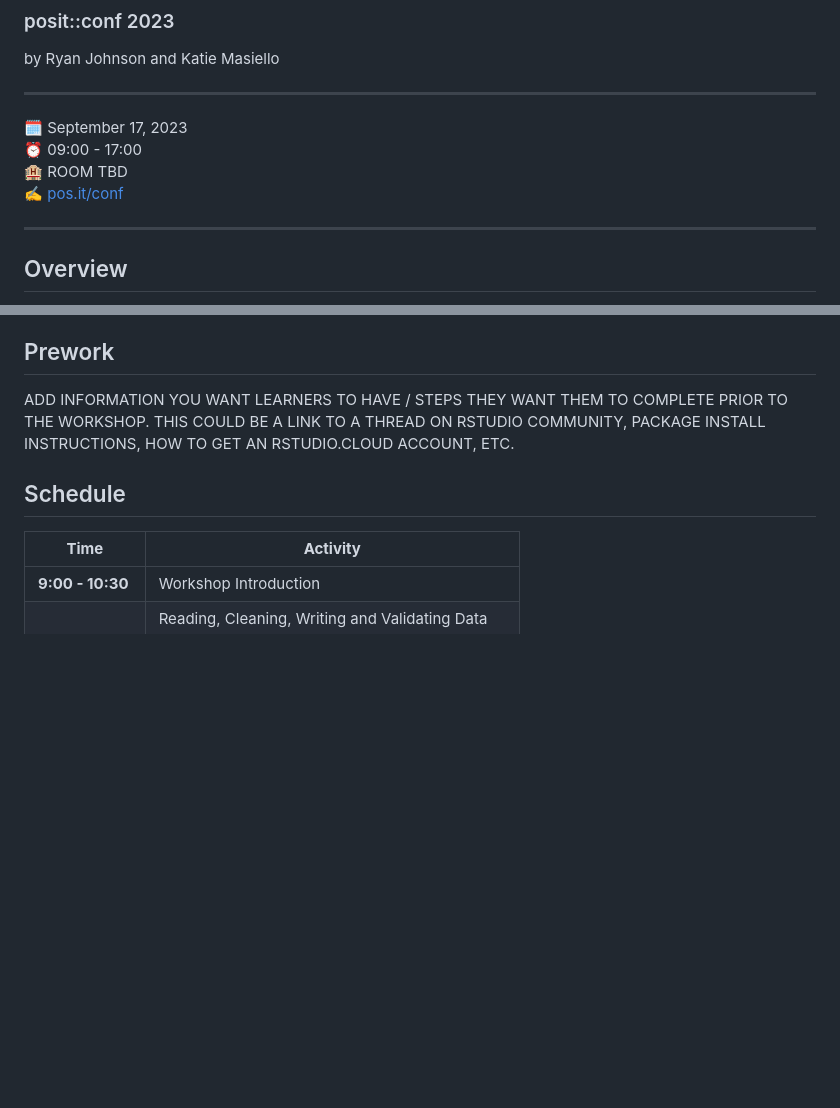
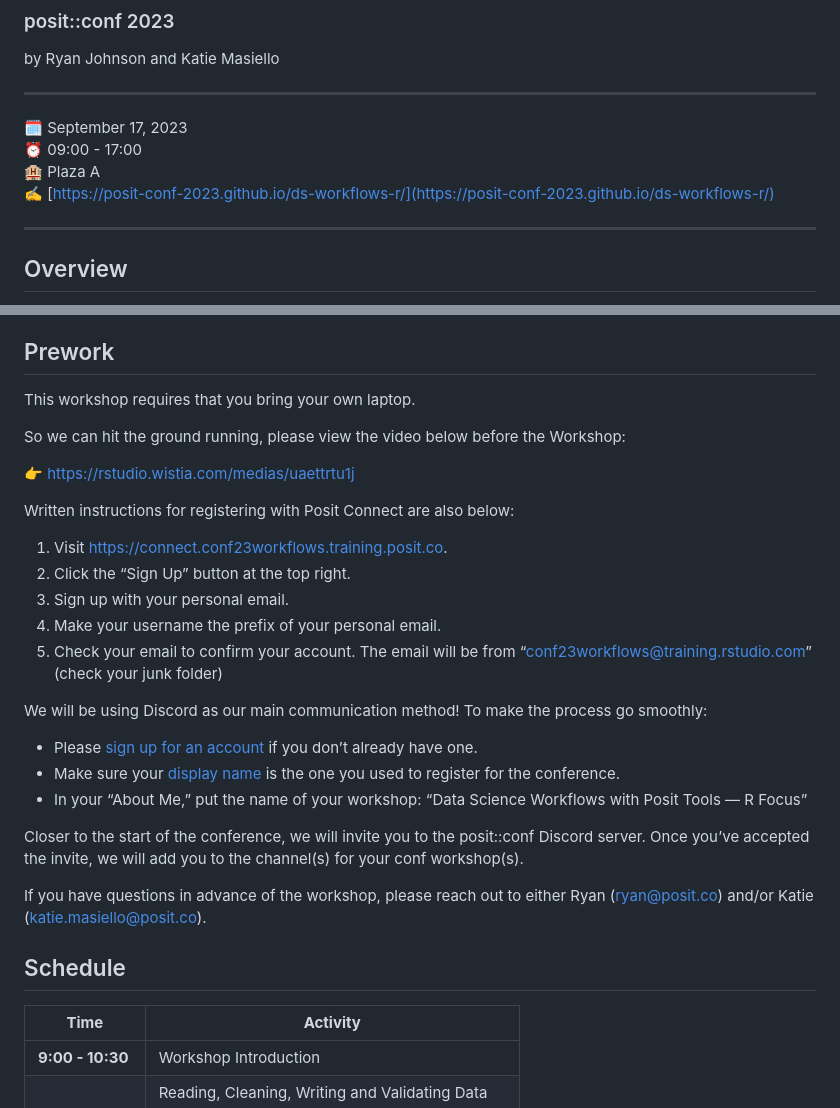
Before and after one commit to posit-conf-2023/ds-workflows-r, a Markdown page: README.md, 2 parts joined by grey strips. GitHub-like rendering; blank space fills up the shorter version.

```diff
--- a/README.md
+++ b/README.md
@@ -9,8 +9,8 @@ by Ryan Johnson and Katie Masiello
 
 :spiral_calendar: September 17, 2023\
 :alarm_clock: 09:00 - 17:00\
-:hotel: ROOM TBD\
-:writing_hand: [pos.it/conf](http://pos.it/conf)
+:hotel: Plaza A\
+:writing_hand: [https://posit-conf-2023.github.io/ds-workflows-r/](https://posit-conf-2023.github.io/ds-workflows-r/)
 
 ------------------------------------------------------------------------
 
@@ -28,7 +28,32 @@ In this R-focused workshop, we will discuss ways to improve your data science wo
 
 ## Prework
 
-ADD INFORMATION YOU WANT LEARNERS TO HAVE / STEPS THEY WANT THEM TO COMPLETE PRIOR TO THE WORKSHOP. THIS COULD BE A LINK TO A THREAD ON RSTUDIO COMMUNITY, PACKAGE INSTALL INSTRUCTIONS, HOW TO GET AN RSTUDIO.CLOUD ACCOUNT, ETC.
+This workshop requires that you bring your own laptop.
+
+So we can hit the ground running, please view the video below before the Workshop:
+
+  👉 <https://rstudio.wistia.com/medias/uaettrtu1j>
+
+
+Written instructions for registering with Posit Connect are also below:
+
+1. Visit <https://connect.conf23workflows.training.posit.co>.
+1. Click the “Sign Up” button at the top right.
+1. Sign up with your personal email.
+1. Make your username the prefix of your personal email.
+1. Check your email to confirm your account. The email will be from “conf23workflows@training.rstudio.com” (check your junk folder)
+
+
+We will be using Discord as our main communication method! To make the process go smoothly:
+
+- Please [sign up for an account](https://discord.com/) if you don’t already have one.
+- Make sure your [display name](https://support.discord.com/hc/en-us/articles/12620128861463-New-Usernames-Display-Names#h_01GXPQABMYGEHGPRJJXJMPHF5C) is the one you used to register for the conference.
+- In your “About Me,” put the name of your workshop: “Data Science Workflows with Posit Tools — R Focus”
+
+
+Closer to the start of the conference, we will invite you to the posit::conf Discord server. Once you’ve accepted the invite, we will add you to the channel(s) for your conf workshop(s).
+
+If you have questions in advance of the workshop, please reach out to either Ryan (ryan@posit.co) and/or Katie (katie.masiello@posit.co).
 
 ## Schedule
 
```
